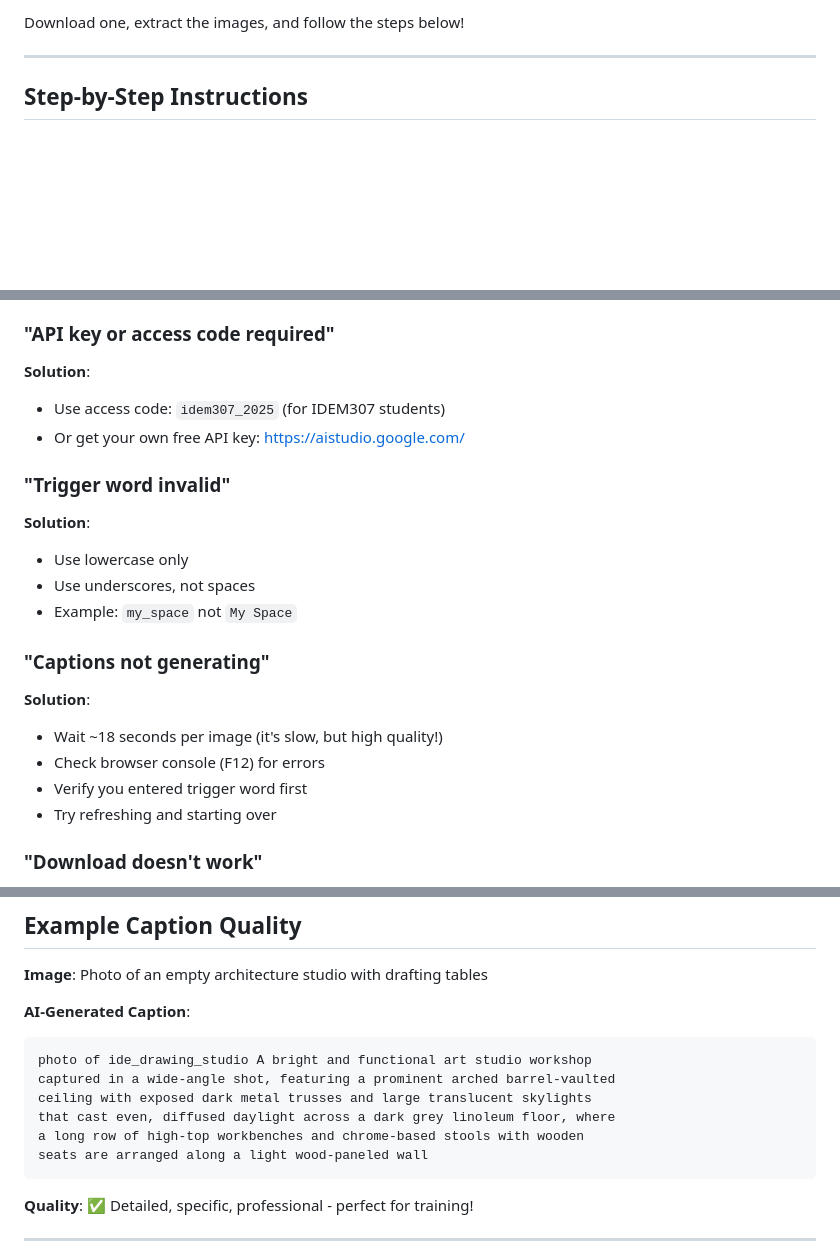
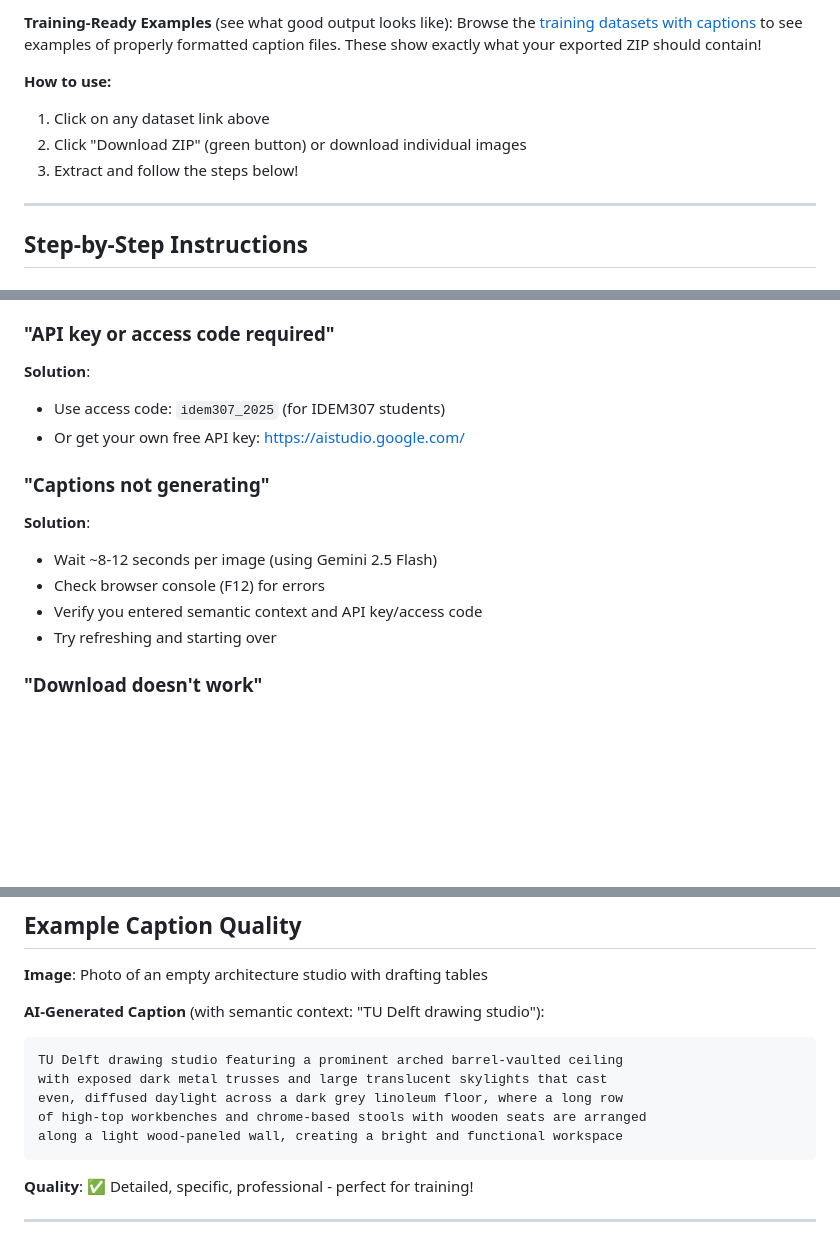
Before and after one commit to kortuem/idem307-image-metadata-generator, a Markdown page: TUTORIAL.md, 3 parts joined by grey strips. GitHub-like rendering; blank space fills up the shorter version.

Commit message:
docs: Update tutorial with GitHub links and remove outdated info
Changes:
- Replace Dropbox links with GitHub repository links for example datasets
- Add link to training-ready examples showing proper caption format
- Remove outdated trigger word references (v2.0 uses semantic context)
- Update example caption to show v2.0 format (no trigger word prefix)
- Update timing: ~8-12 seconds per image (Gemini 2.5 Flash)
- Remove duplicate author/contact info from README
- Remove 'time savings' claim from README

Students can now see both original images and example outputs with
captions in the GitHub repository, helping them understand expected results.

🤖 Generated with [Claude Code](https://claude.com/claude-code)

Co-Authored-By: Claude <noreply@anthropic.com>

````diff
--- a/TUTORIAL.md
+++ b/TUTORIAL.md
@@ -45,5 +46,11 @@ Before using your own images, try the tool with these example datasets from TU D
 
-Download one, extract the images, and follow the steps below!
+**Training-Ready Examples** (see what good output looks like):
+Browse the [training datasets with captions](https://github.com/kortuem/idem307-image-metadata-generator/tree/main/__images) to see examples of properly formatted caption files. These show exactly what your exported ZIP should contain!
+
+**How to use:**
+1. Click on any dataset link above
+2. Click "Download ZIP" (green button) or download individual images
+3. Extract and follow the steps below!
 
 ---
 
@@ -240,17 +247,11 @@ The AI will generate images in the style of your training data!
 - Use access code: `idem307_2025` (for IDEM307 students)
 - Or get your own free API key: https://aistudio.google.com/
 
-### "Trigger word invalid"
-**Solution**:
-- Use lowercase only
-- Use underscores, not spaces
-- Example: `my_space` not `My Space`
-
 ### "Captions not generating"
 **Solution**:
-- Wait ~18 seconds per image (it's slow, but high quality!)
+- Wait ~8-12 seconds per image (using Gemini 2.5 Flash)
 - Check browser console (F12) for errors
-- Verify you entered trigger word first
+- Verify you entered semantic context and API key/access code
 - Try refreshing and starting over
 
 ### "Download doesn't work"
@@ -287,14 +288,13 @@ The AI will generate images in the style of your training data!
 
 **Image**: Photo of an empty architecture studio with drafting tables
 
-**AI-Generated Caption**:
+**AI-Generated Caption** (with semantic context: "TU Delft drawing studio"):
 ```
-photo of ide_drawing_studio A bright and functional art studio workshop
-captured in a wide-angle shot, featuring a prominent arched barrel-vaulted
-ceiling with exposed dark metal trusses and large translucent skylights
-that cast even, diffused daylight across a dark grey linoleum floor, where
-a long row of high-top workbenches and chrome-based stools with wooden
-seats are arranged along a light wood-paneled wall
+TU Delft drawing studio featuring a prominent arched barrel-vaulted ceiling
+with exposed dark metal trusses and large translucent skylights that cast
+even, diffused daylight across a dark grey linoleum floor, where a long row
+of high-top workbenches and chrome-based stools with wooden seats are arranged
+along a light wood-paneled wall, creating a bright and functional workspace
 ```
 
 **Quality**: ✅ Detailed, specific, professional - perfect for training!
````
Also changed, not shown: other parts of TUTORIAL.md (+8 -7 lines), README.md (+0 -4 lines).
